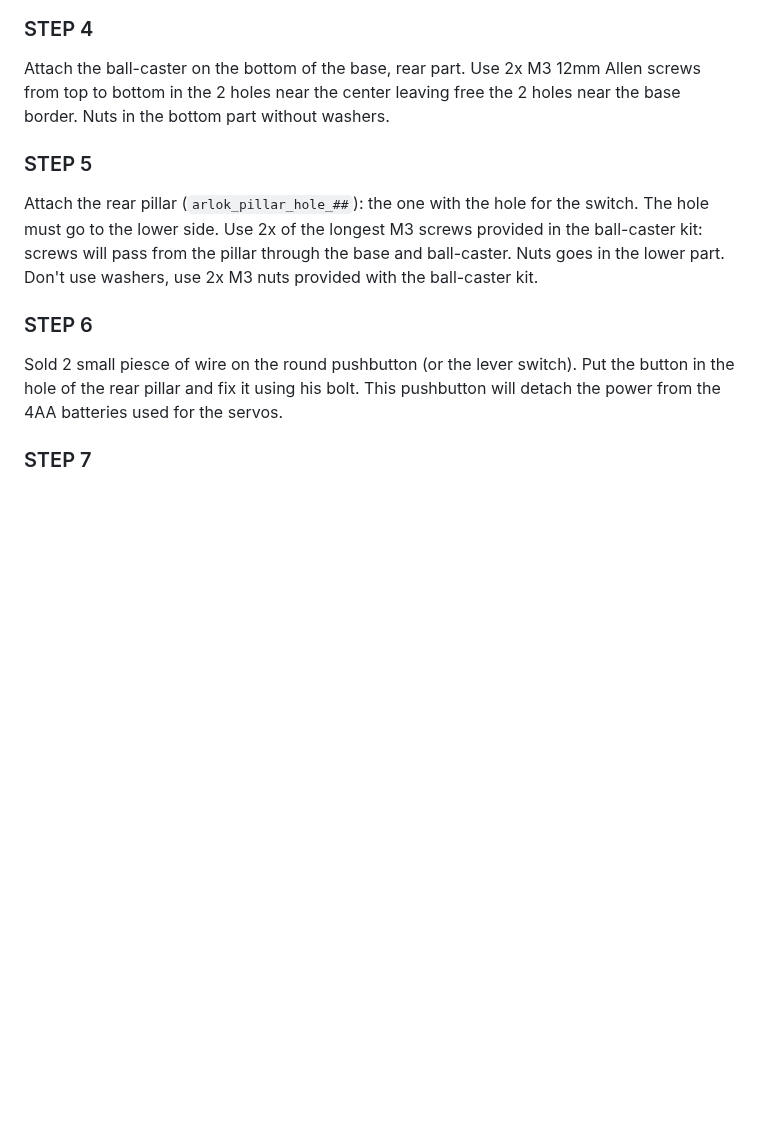
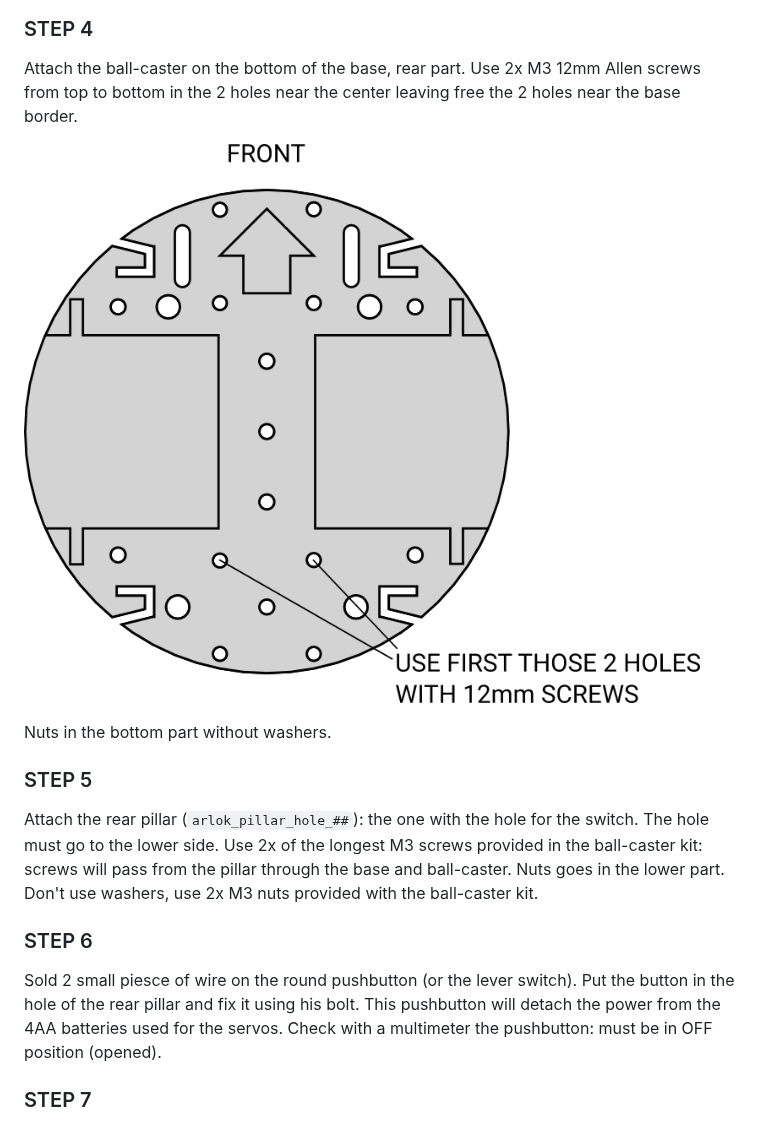
Before and after one commit to Settorezero/Arlok, a Markdown page: docs/assembly.md, the part around one of its changes. Rendered like a GitHub page; pictures changed too: media/instructions/ballcaster_first_screws.png (added); blank space fills up the shorter version.

```diff
--- a/docs/assembly.md
+++ b/docs/assembly.md
@@ -27,13 +37,17 @@ Assemble the Tamiya 70144 ball-caster according instructions in the ball-caster
 
 ### STEP 4
-Attach the ball-caster on the bottom of the base, rear part. Use 2x M3 12mm Allen screws from top to bottom in the 2 holes near the center leaving free the 2 holes near the base border. Nuts in the bottom part without washers.
+Attach the ball-caster on the bottom of the base, rear part. Use 2x M3 12mm Allen screws from top to bottom in the 2 holes near the center leaving free the 2 holes near the base border.
+
+![First ball-caster screws](../media/instructions/ballcaster_first_screws.png)
+
+Nuts in the bottom part without washers.
 
 ### STEP 5
 Attach the rear pillar (`arlok_pillar_hole_##`): the one with the hole for the switch. The hole must go to the lower side. Use 2x of the longest M3 screws provided in the ball-caster kit: screws will pass from the  pillar through the base and ball-caster.
 Nuts goes in the lower part. Don't use washers, use 2x M3 nuts provided with the ball-caster kit.
 
 ### STEP 6
-Sold 2 small piesce of wire on the round pushbutton (or the lever switch). Put the button in the hole of the rear pillar and fix it using his bolt. This pushbutton will detach the power from the 4AA batteries used for the servos.
+Sold 2 small piesce of wire on the round pushbutton (or the lever switch). Put the button in the hole of the rear pillar and fix it using his bolt. This pushbutton will detach the power from the 4AA batteries used for the servos. Check with a multimeter the pushbutton: must be in OFF position (opened).
 
 ### STEP 7
 Attach the pillar for the ultrasonic sensor (`arlok_pillar_sonar`) to the base using 2x M3 12mm Allen screws from top to bottom. Nuts in the lower part. Use washers.
```
Also changed, not shown: other parts of docs/assembly.md (+14 -4 lines), media/instructions/ball_caster_27mm.png (renamed from media/ball_caster_27mm.png), media/instructions/plate_bottom_overview.png (added), media/instructions/servo_alignment.png (added).
